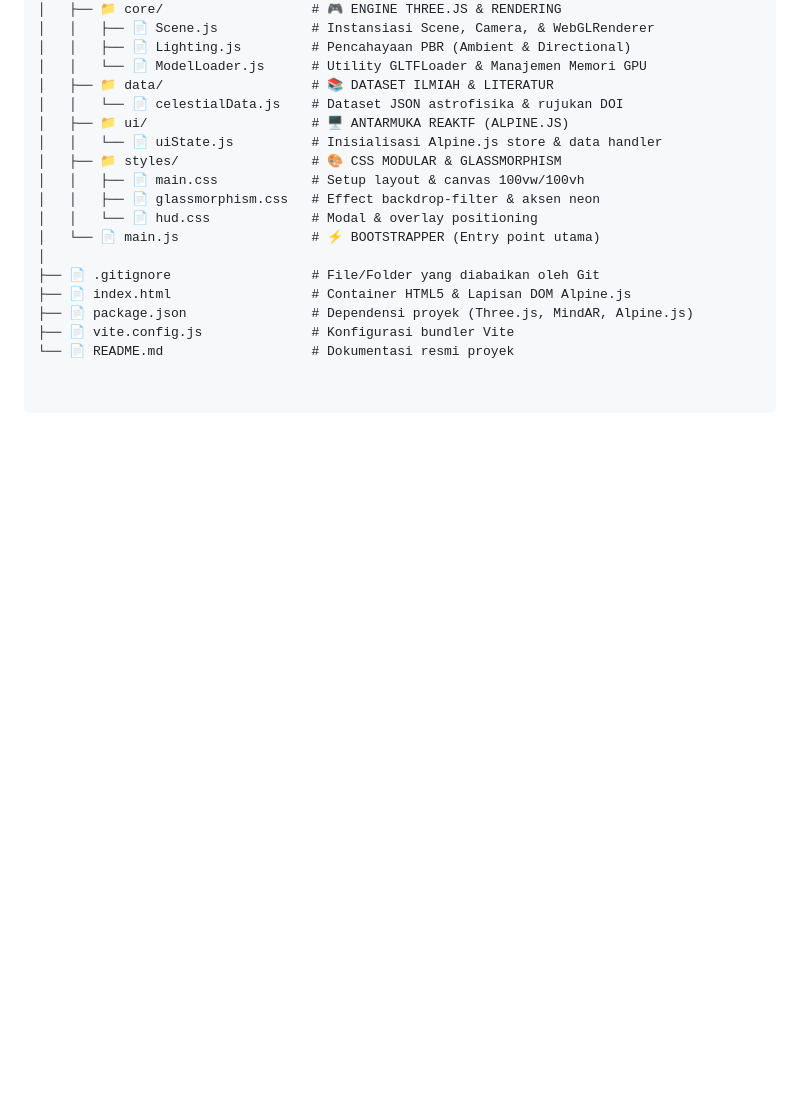
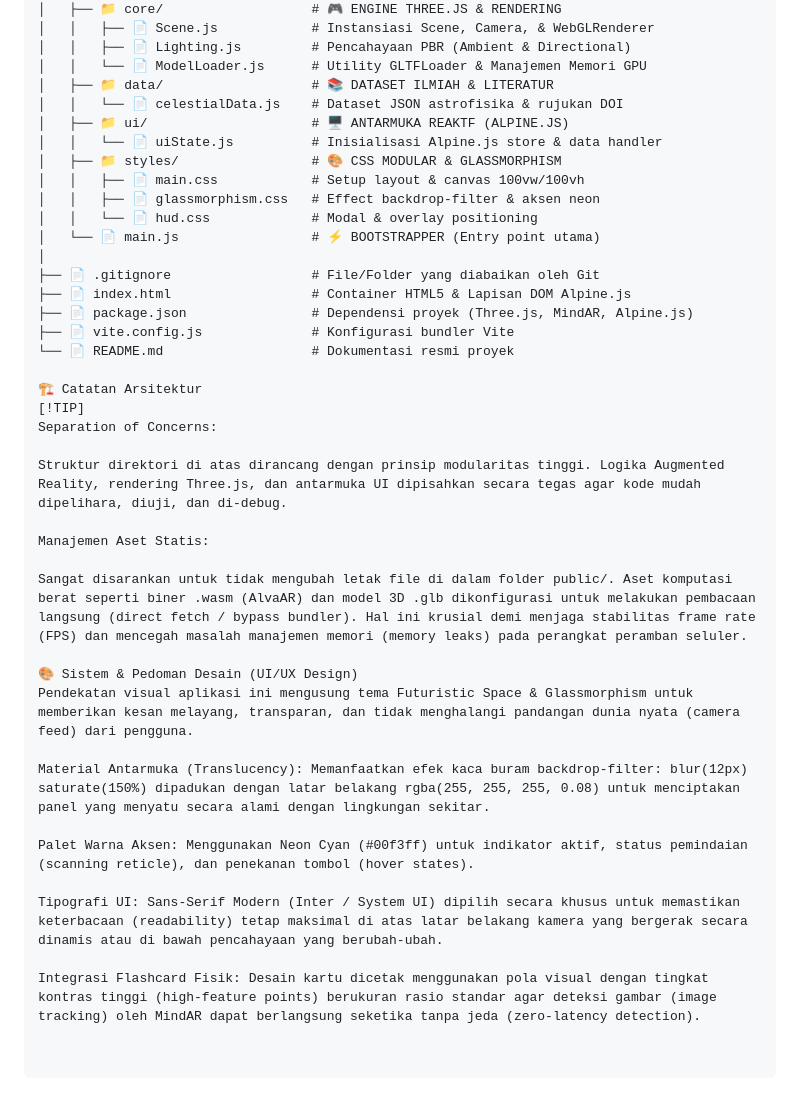
Before and after one commit to Dixxyid/ARCuboBetaV2, a Markdown page: README.md, the part around the change. Rendered like a GitHub page; blank space fills up the shorter version.

```diff
--- a/README.md
+++ b/README.md
@@ -68,3 +68,24 @@ ar-flashcard-project/
 ├── 📄 package.json                # Dependensi proyek (Three.js, MindAR, Alpine.js)
 ├── 📄 vite.config.js              # Konfigurasi bundler Vite
 └── 📄 README.md                   # Dokumentasi resmi proyek
+
+🏗️ Catatan Arsitektur
+[!TIP]
+Separation of Concerns:
+
+Struktur direktori di atas dirancang dengan prinsip modularitas tinggi. Logika Augmented Reality, rendering Three.js, dan antarmuka UI dipisahkan secara tegas agar kode mudah dipelihara, diuji, dan di-debug.
+
+Manajemen Aset Statis:
+
+Sangat disarankan untuk tidak mengubah letak file di dalam folder public/. Aset komputasi berat seperti biner .wasm (AlvaAR) dan model 3D .glb dikonfigurasi untuk melakukan pembacaan langsung (direct fetch / bypass bundler). Hal ini krusial demi menjaga stabilitas frame rate (FPS) dan mencegah masalah manajemen memori (memory leaks) pada perangkat peramban seluler.
+
+🎨 Sistem & Pedoman Desain (UI/UX Design)
+Pendekatan visual aplikasi ini mengusung tema Futuristic Space & Glassmorphism untuk memberikan kesan melayang, transparan, dan tidak menghalangi pandangan dunia nyata (camera feed) dari pengguna.
+
+Material Antarmuka (Translucency): Memanfaatkan efek kaca buram backdrop-filter: blur(12px) saturate(150%) dipadukan dengan latar belakang rgba(255, 255, 255, 0.08) untuk menciptakan panel yang menyatu secara alami dengan lingkungan sekitar.
+
+Palet Warna Aksen: Menggunakan Neon Cyan (#00f3ff) untuk indikator aktif, status pemindaian (scanning reticle), dan penekanan tombol (hover states).
+
+Tipografi UI: Sans-Serif Modern (Inter / System UI) dipilih secara khusus untuk memastikan keterbacaan (readability) tetap maksimal di atas latar belakang kamera yang bergerak secara dinamis atau di bawah pencahayaan yang berubah-ubah.
+
+Integrasi Flashcard Fisik: Desain kartu dicetak menggunakan pola visual dengan tingkat kontras tinggi (high-feature points) berukuran rasio standar agar deteksi gambar (image tracking) oleh MindAR dapat berlangsung seketika tanpa jeda (zero-latency detection).
```
